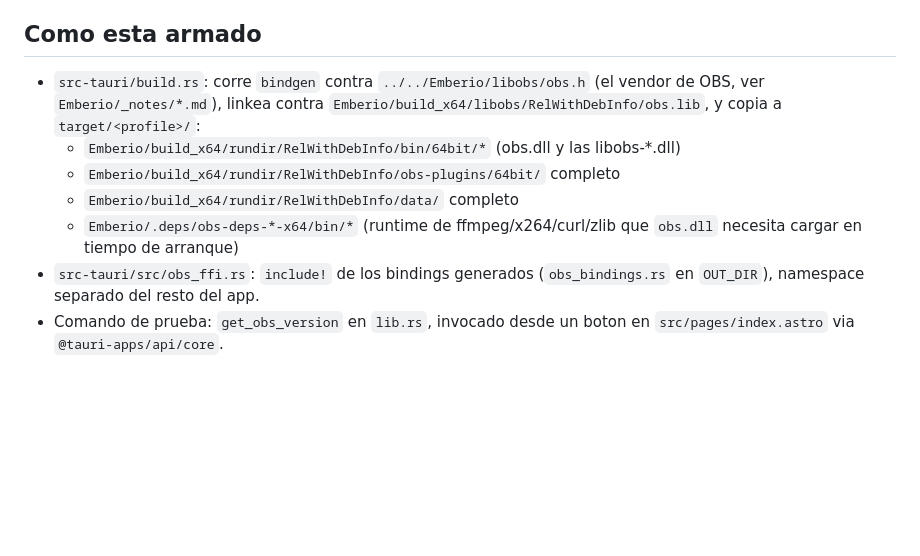
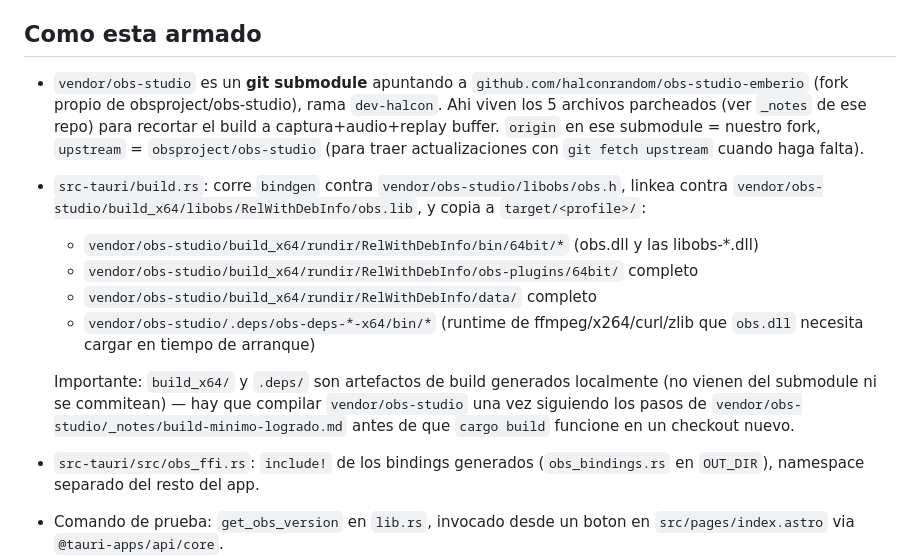
Before and after one commit to halconrandom/Ember-Replay, a Markdown page: _notes/ffi-libobs.md, the part around the change. GitHub-like rendering; blank space fills up the shorter version.

Commit message:
docs: actualizar notas de FFI para reflejar el submodule vendor/obs-studio

```diff
--- a/_notes/ffi-libobs.md
+++ b/_notes/ffi-libobs.md
@@ -6,16 +6,30 @@ Prerrequisitos instalados en esta maquina (via winget): `Kitware.CMake` y
 
 ## Como esta armado
 
-- `src-tauri/build.rs`: corre `bindgen` contra `../../Emberio/libobs/obs.h`
-  (el vendor de OBS, ver `Emberio/_notes/*.md`), linkea contra
-  `Emberio/build_x64/libobs/RelWithDebInfo/obs.lib`, y copia a
-  `target/<profile>/`:
-  - `Emberio/build_x64/rundir/RelWithDebInfo/bin/64bit/*` (obs.dll y las
-    libobs-*.dll)
-  - `Emberio/build_x64/rundir/RelWithDebInfo/obs-plugins/64bit/` completo
-  - `Emberio/build_x64/rundir/RelWithDebInfo/data/` completo
-  - `Emberio/.deps/obs-deps-*-x64/bin/*` (runtime de ffmpeg/x264/curl/zlib
-    que `obs.dll` necesita cargar en tiempo de arranque)
+- `vendor/obs-studio` es un **git submodule** apuntando a
+  `github.com/halconrandom/obs-studio-emberio` (fork propio de
+  obsproject/obs-studio), rama `dev-halcon`. Ahi viven los 5 archivos
+  parcheados (ver `_notes` de ese repo) para recortar el build a
+  captura+audio+replay buffer. `origin` en ese submodule = nuestro fork,
+  `upstream` = `obsproject/obs-studio` (para traer actualizaciones con
+  `git fetch upstream` cuando haga falta).
+- `src-tauri/build.rs`: corre `bindgen` contra `vendor/obs-studio/libobs/obs.h`,
+  linkea contra `vendor/obs-studio/build_x64/libobs/RelWithDebInfo/obs.lib`, y
+  copia a `target/<profile>/`:
+  - `vendor/obs-studio/build_x64/rundir/RelWithDebInfo/bin/64bit/*` (obs.dll y
+    las libobs-*.dll)
+  - `vendor/obs-studio/build_x64/rundir/RelWithDebInfo/obs-plugins/64bit/`
+    completo
+  - `vendor/obs-studio/build_x64/rundir/RelWithDebInfo/data/` completo
+  - `vendor/obs-studio/.deps/obs-deps-*-x64/bin/*` (runtime de
+    ffmpeg/x264/curl/zlib que `obs.dll` necesita cargar en tiempo de
+    arranque)
+
+  Importante: `build_x64/` y `.deps/` son artefactos de build generados
+  localmente (no vienen del submodule ni se commitean) — hay que compilar
+  `vendor/obs-studio` una vez siguiendo los pasos de
+  `vendor/obs-studio/_notes/build-minimo-logrado.md` antes de que
+  `cargo build` funcione en un checkout nuevo.
 - `src-tauri/src/obs_ffi.rs`: `include!` de los bindings generados
   (`obs_bindings.rs` en `OUT_DIR`), namespace separado del resto del app.
 - Comando de prueba: `get_obs_version` en `lib.rs`, invocado desde un boton
```
